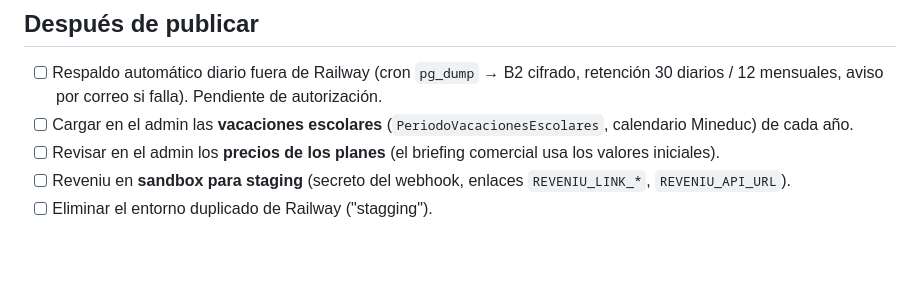
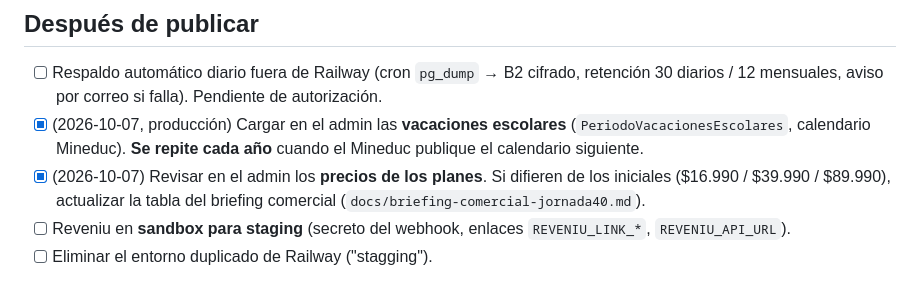
Before and after one commit to FehuDeveloperTeam/jornada40-saas, a Markdown page: docs/PENDIENTES.md, the part around the change. Drawn GitHub-style; blank space fills up the shorter version.

Commit message:
Pendientes: precios de planes revisados y vacaciones escolares cargadas
Co-Authored-By: Claude Opus 5.5 <noreply@anthropic.com>
Claude-Session: https://claude.ai/code/session_01AqrH1QDMhfs4UcmB85sb1Z

```diff
--- a/docs/PENDIENTES.md
+++ b/docs/PENDIENTES.md
@@ -18,8 +18,8 @@ La publicación quedó en pausa el 2026-10-06 hasta completar estos puntos en el
 ## Después de publicar
 
 - [ ] Respaldo automático diario fuera de Railway (cron `pg_dump` → B2 cifrado, retención 30 diarios / 12 mensuales, aviso por correo si falla). Pendiente de autorización.
-- [ ] Cargar en el admin las **vacaciones escolares** (`PeriodoVacacionesEscolares`, calendario Mineduc) de cada año.
-- [ ] Revisar en el admin los **precios de los planes** (el briefing comercial usa los valores iniciales).
+- [x] (2026-10-07, producción) Cargar en el admin las **vacaciones escolares** (`PeriodoVacacionesEscolares`, calendario Mineduc). **Se repite cada año** cuando el Mineduc publique el calendario siguiente.
+- [x] (2026-10-07) Revisar en el admin los **precios de los planes**. Si difieren de los iniciales ($16.990 / $39.990 / $89.990), actualizar la tabla del briefing comercial (`docs/briefing-comercial-jornada40.md`).
 - [ ] Reveniu en **sandbox para staging** (secreto del webhook, enlaces `REVENIU_LINK_*`, `REVENIU_API_URL`).
 - [ ] Eliminar el entorno duplicado de Railway ("stagging").
 
```
